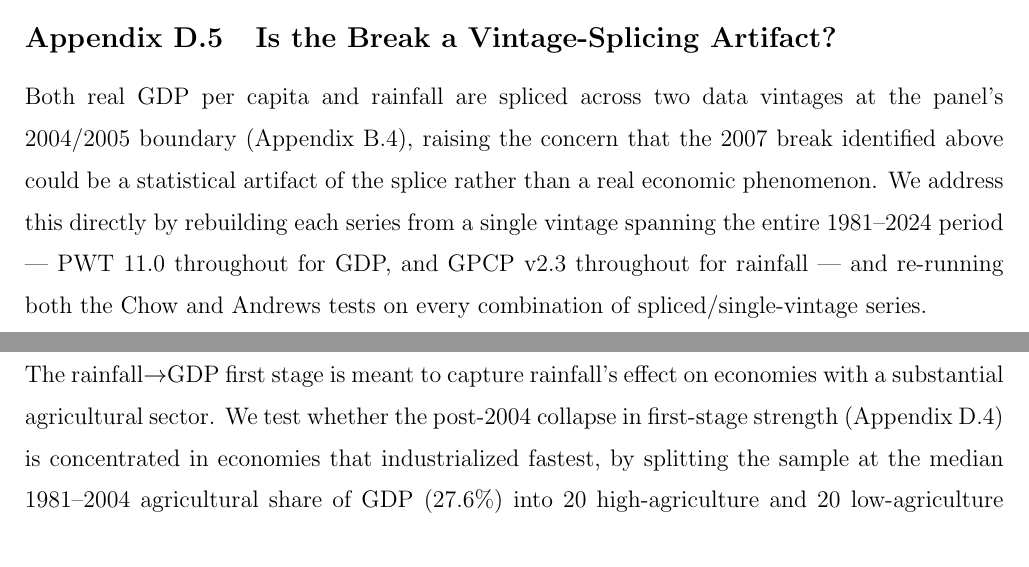
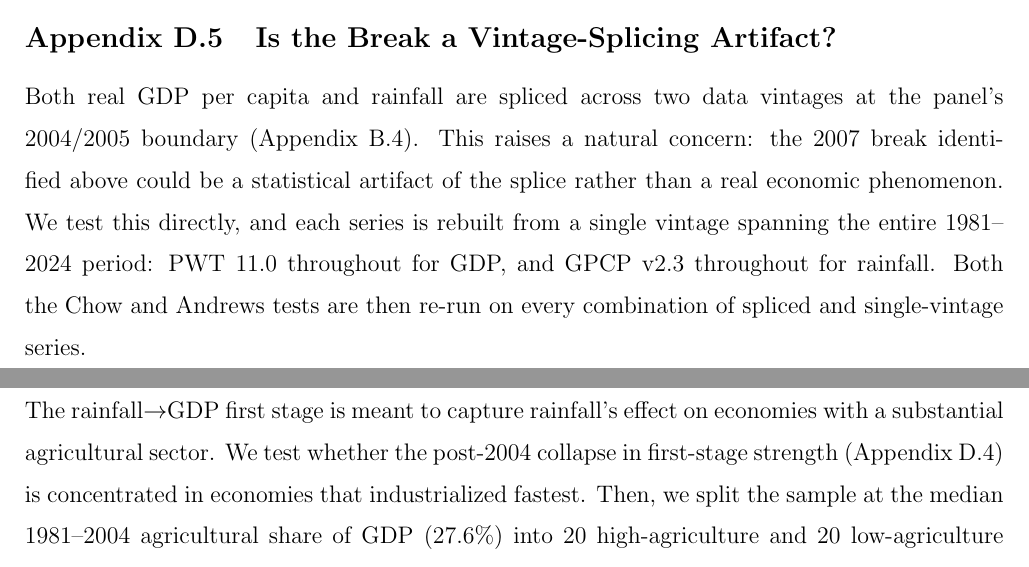
Before and after one commit to SarahShao04/UpdatingRainfall-Writing, a LaTeX paper (main.tex): two parts of pages 25 and 26 of 34, joined at a grey line, cut so that both start at the same text. Compiled offline with pdfLaTeX.

Commit message:
Rewrite Appendix D

```diff
--- a/main.tex
+++ b/main.tex
@@ -982,7 +982,7 @@ Candidate break year & Pre-break coef.\ & Post-break coef.\ & Wald $t$ ($p$) \\
 
 \subsection*{Appendix D.5\quad Is the Break a Vintage-Splicing Artifact?}
 
-Both real GDP per capita and rainfall are spliced across two data vintages at the panel's 2004/2005 boundary (Appendix B.4), raising the concern that the 2007 break identified above could be a statistical artifact of the splice rather than a real economic phenomenon. We address this directly by rebuilding each series from a single vintage spanning the entire 1981--2024 period --- PWT 11.0 throughout for GDP, and GPCP v2.3 throughout for rainfall --- and re-running both the Chow and Andrews tests on every combination of spliced/single-vintage series.
+Both real GDP per capita and rainfall are spliced across two data vintages at the panel's 2004/2005 boundary (Appendix B.4). This raises a natural concern: the 2007 break identified above could be a statistical artifact of the splice rather than a real economic phenomenon. We test this directly, and each series is rebuilt from a single vintage spanning the entire 1981--2024 period: PWT 11.0 throughout for GDP, and GPCP v2.3 throughout for rainfall. Both the Chow and Andrews tests are then re-run on every combination of spliced and single-vintage series.
 
 \begin{table}[H]
 \centering
@@ -1010,7 +1010,7 @@ Both single-vintage (no splice anywhere)   & 2007 & 1.774 & 0.0761* \\
 
 \subsection*{Appendix D.6\quad Agricultural Share of GDP and First-Stage Strength}
 
-The rainfall$\to$GDP first stage is meant to capture rainfall's effect on economies with a substantial agricultural sector. We test whether the post-2004 collapse in first-stage strength (Appendix D.4) is concentrated in economies that industrialized fastest, by splitting the sample at the median 1981--2004 agricultural share of GDP (27.6\%) into 20 high-agriculture and 20 low-agriculture countries.
+The rainfall$\to$GDP first stage is meant to capture rainfall's effect on economies with a substantial agricultural sector. We test whether the post-2004 collapse in first-stage strength (Appendix D.4) is concentrated in economies that industrialized fastest. Then, we split the sample at the median 1981--2004 agricultural share of GDP (27.6\%) into 20 high-agriculture and 20 low-agriculture countries.
 
 \begin{table}[H]
 \centering
```
Also changed, not shown: main.tex (2 more changed lines).
